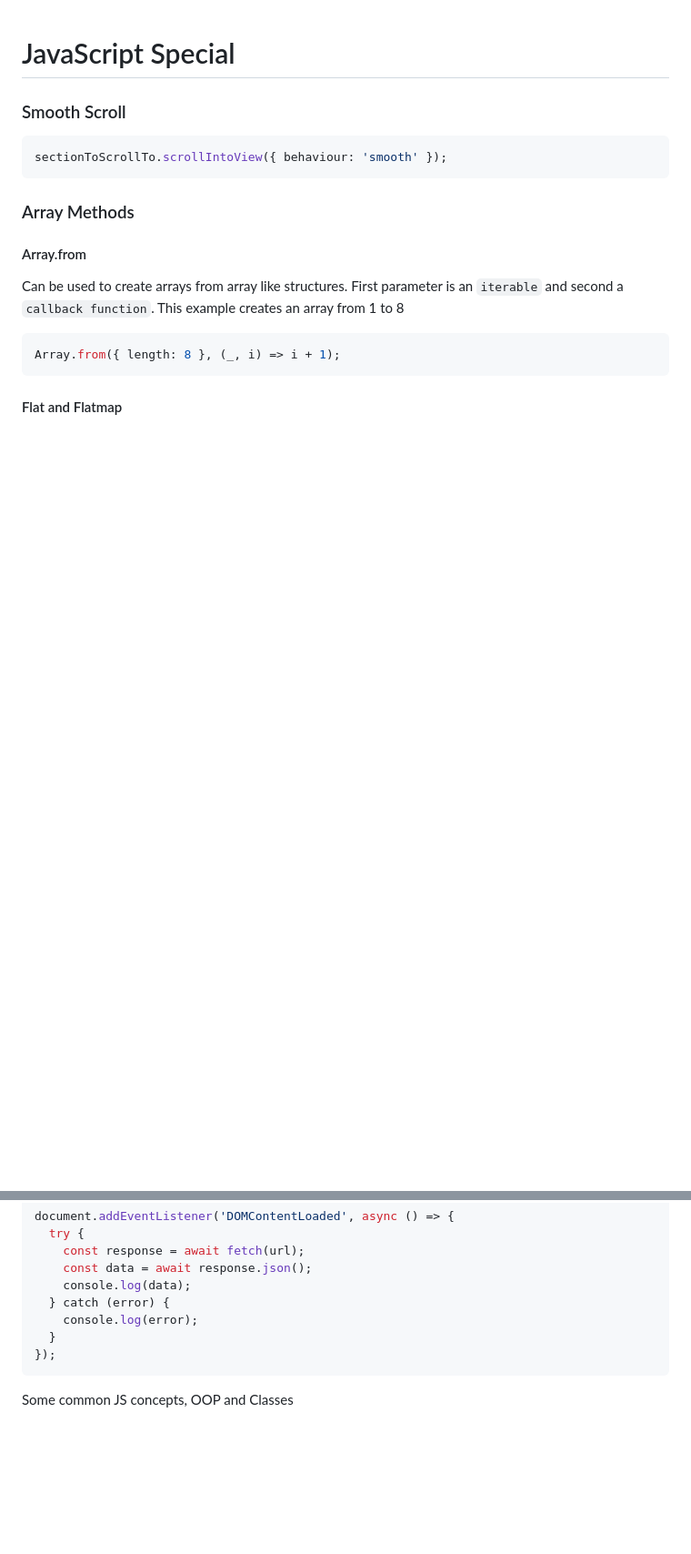
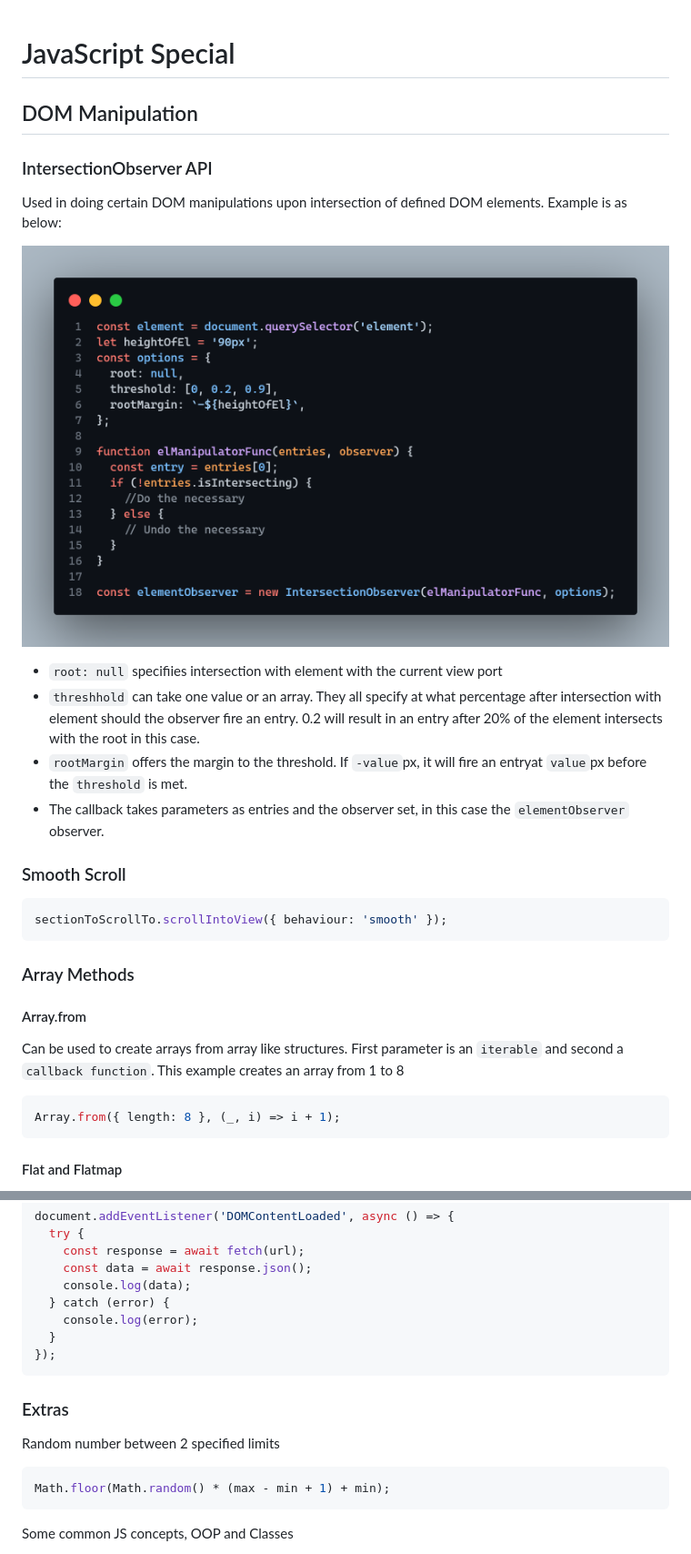
Before and after one commit to hassanShakur/javascript_special, a Markdown page: README.md, 2 parts joined by grey strips. Shown: that part at 91% size. Rendered like a GitHub page; pictures changed too: images/IntersectionObserver API.png (added); blank space fills up the shorter version.

Commit message:
IntersectionObserver API

````diff
--- a/README.md
+++ b/README.md
@@ -1,4 +1,17 @@
 # JavaScript Special
+
+## DOM Manipulation
+
+### IntersectionObserver API
+
+Used in doing certain DOM manipulations upon intersection of defined DOM elements. Example is as below:
+
+![IntersectionObserver API](images/IntersectionObserver%20API.png)
+
+- `root: null` specifiies intersection with element with the current view port
+- `threshhold` can take one value or an array. They all specify at what percentage after intersection with element should the observer fire an entry. 0.2 will result in an entry after 20% of the element intersects with the root in this case.
+- `rootMargin` offers the margin to the threshold. If `-value`px, it will fire an entryat `value`px before the `threshold` is met.
+- The callback takes parameters as entries and the observer set, in this case the `elementObserver` observer.
 
 ### Smooth Scroll
 
@@ -228,6 +241,14 @@ document.addEventListener('DOMContentLoaded', async () => {
 });
 ```
 
+### Extras
+
+Random number between 2 specified limits
+
+```js
+Math.floor(Math.random() * (max - min + 1) + min);
+```
+
 Some common JS concepts, OOP and Classes
 
 - Apply()
````
